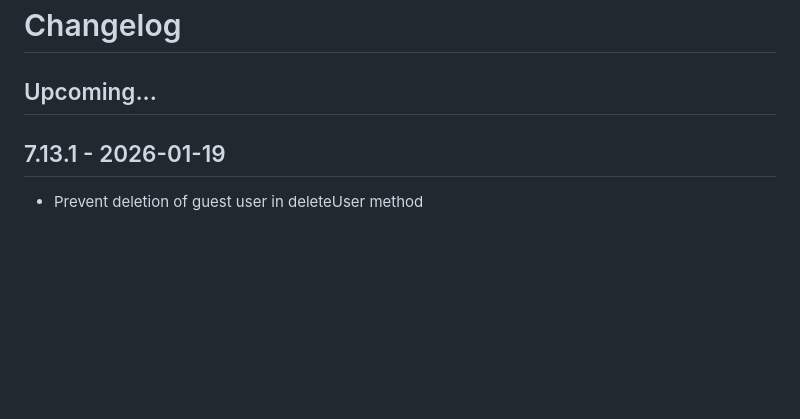
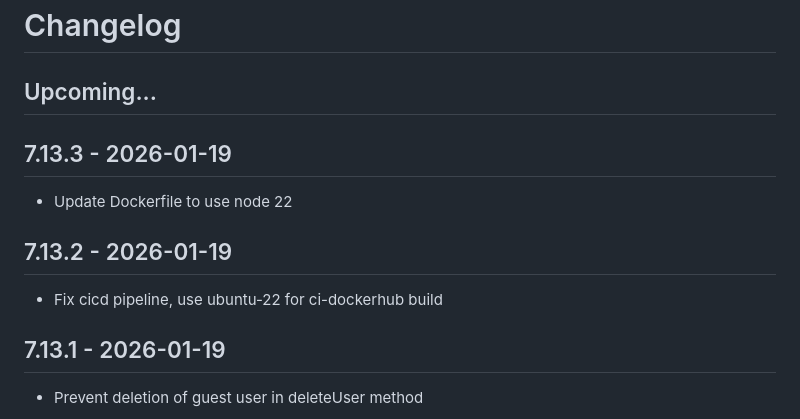
Before and after one commit to filegator/filegator, a Markdown page: CHANGELOG.md, the part around the change. GitHub-like rendering; blank space fills up the shorter version.

Commit message:
update changelog

```diff
--- a/CHANGELOG.md
+++ b/CHANGELOG.md
@@ -1,6 +1,12 @@
 # Changelog
 
 ## Upcoming...
+
+## 7.13.3 - 2026-01-19
+* Update Dockerfile to use node 22
+
+## 7.13.2 - 2026-01-19
+* Fix cicd pipeline, use ubuntu-22 for ci-dockerhub build
 
 ## 7.13.1 - 2026-01-19
 * Prevent deletion of guest user in deleteUser method
```
